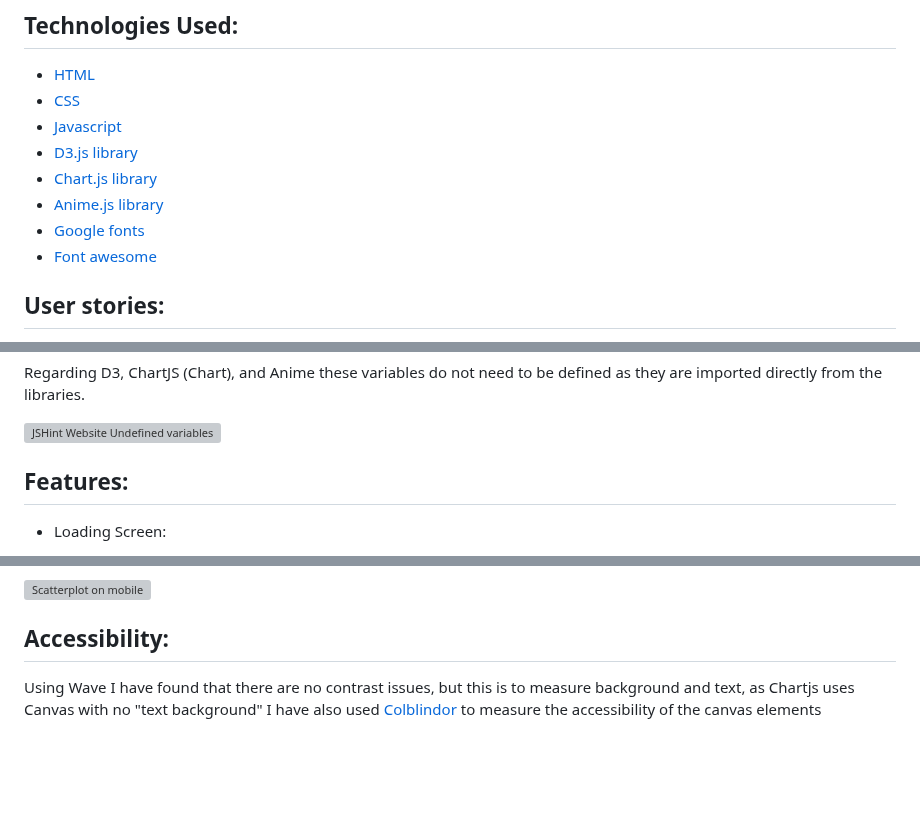
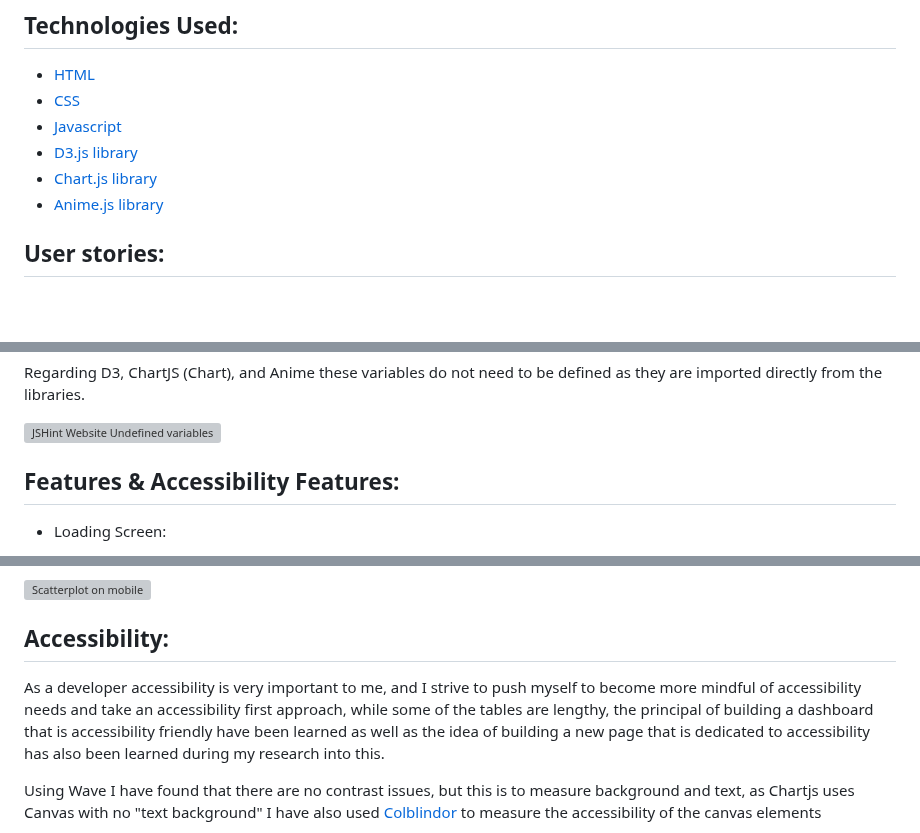
Before and after one commit to Shane-Donlon/pp2-data-vis, a Markdown page: README.md, 3 parts joined by grey strips. Drawn GitHub-style; blank space fills up the shorter version; grey boxes are pictures that could not be loaded.

Commit message:
Readme update: accessibility section

```diff
--- a/README.md
+++ b/README.md
@@ -11,8 +11,6 @@
 - [D3.js library](https://d3js.org/)
 - [Chart.js library](https://en.wikipedia.org/wiki/Chart.js)
 - [Anime.js library](https://animejs.com/)
-- [Google fonts](https://fonts.google.com/)
-- [Font awesome](https://fontawesome.com/)
 
 
 ## User stories:
@@ -43,7 +41,7 @@ Regarding D3, ChartJS (Chart), and Anime these variables do not need to be defin
 
 
 
-## Features:
+## Features & Accessibility Features:
 - Loading Screen:
 
   Loading screen appears while content is loading, within the JavaScript I used the eventListener "load" as oppposed to "DomContentLoaded" as I wanted the JavaScript file to render also.
@@ -184,6 +182,8 @@ On mobile devices the dashboard can still be filtered by year, this functionalit
 
 
 ## Accessibility:
+As a developer accessibility is very important to me, and I strive to push myself to become more mindful of accessibility needs and take an accessibility first approach, while some of the tables are lengthy, the principal of building a dashboard that is accessibility friendly have been learned as well as the idea of building a new page that is dedicated to accessibility has also been learned during my research into this.
+
 Using Wave I have found that there are no contrast issues, but this is to measure background and text, as Chartjs uses Canvas with no "text background" I have also used [Colblindor](https://www.color-blindness.com/coblis-color-blindness-simulator/) to measure the accessibility of the canvas elements
 
 ![Wave Accessiblity Score Screen](assets/documentation/wave-accessibility.jpg)
```
Also changed, not shown: other parts of README.md (+1 -1 lines).
